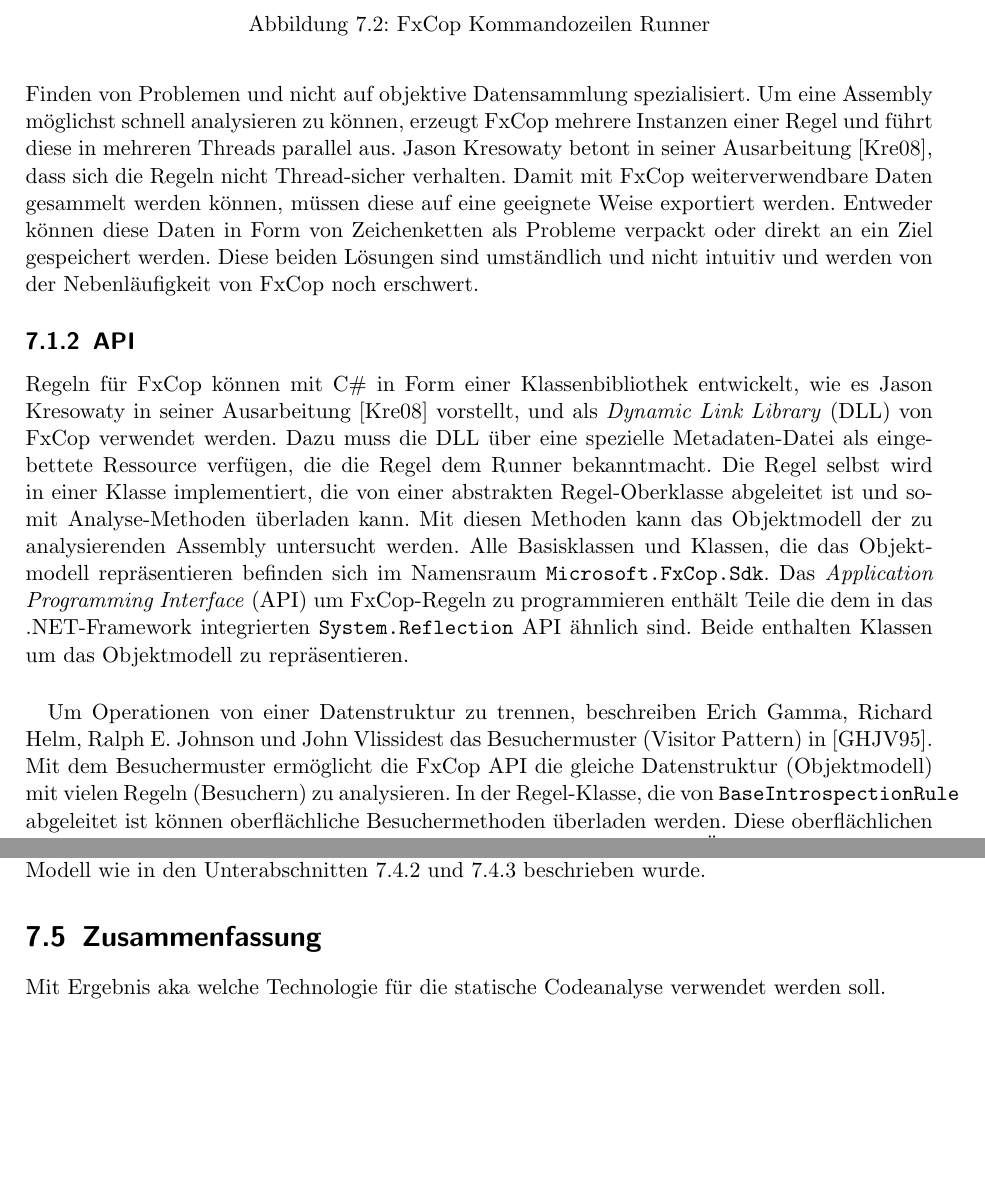
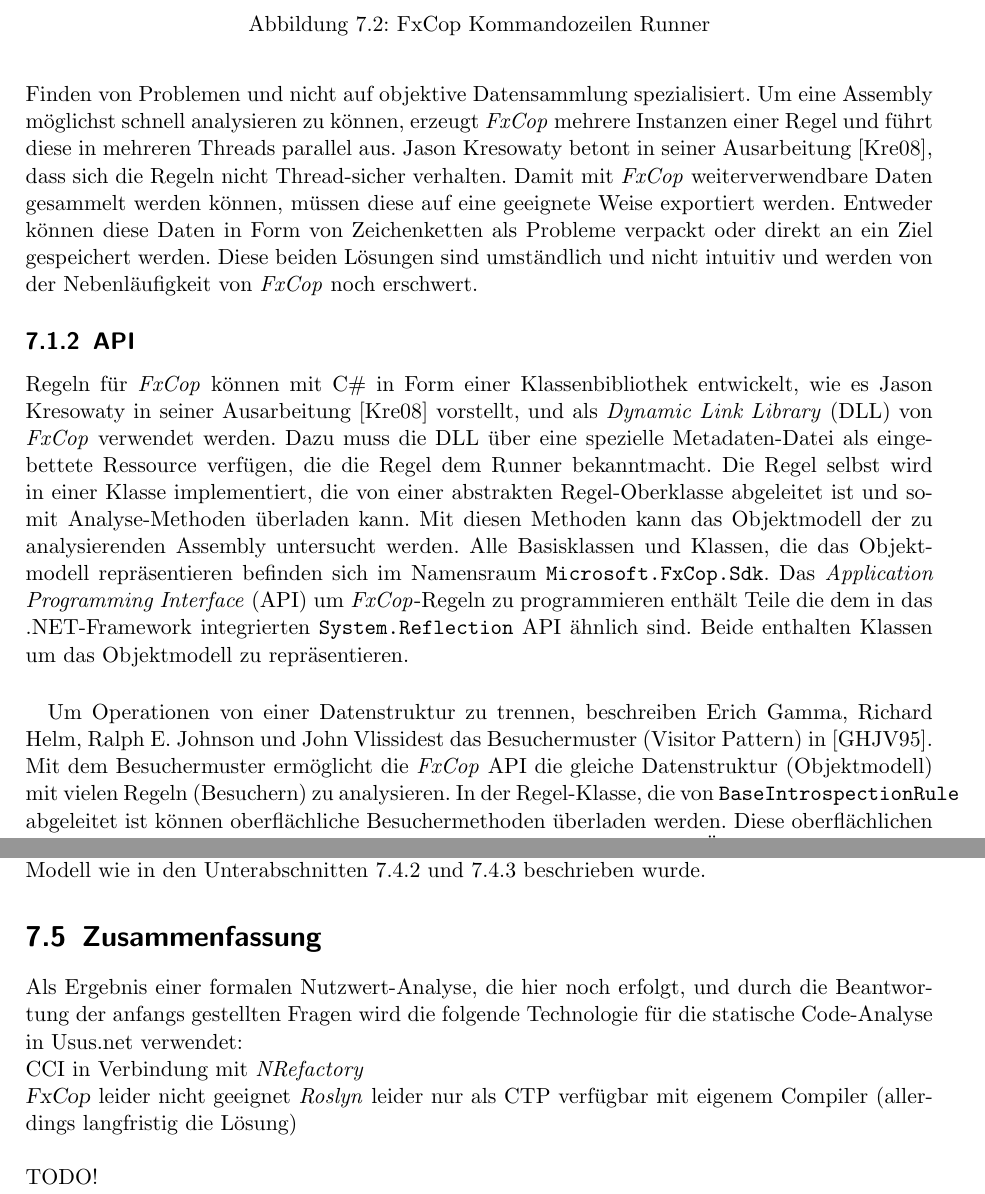
Before and after one commit to halllo/MTSS12, a LaTeX thesis (text/masterthesis.tex): two parts of pages 40 and 48 of 57, joined at a grey line, cut so that both start at the same text, the shorter picture padded with empty space. Compiled offline with pdfLaTeX; the source files are stored in an older character set and shown here as Unicode.

Commit message:
techeval summary todos

```diff
--- a/text/masterthesis.tex
+++ b/text/masterthesis.tex
@@ -666,12 +666,12 @@
 	\label{fig:fxcopcmdrunner}
 \end{figure}
 \paragraph{}
-Eine FxCop Regel entspricht einer Klassenbibliothek, die eine Regel-Klasse und eine Regel-Konfigurationsdatei enthält. Während FxCop den Code analysiert, erzeugt es Instanzen der Regel-Klasse und nutzt diese um in der Codebasis Problemfälle zu finden. Problemfälle können dann von der Regel-Klasse in Problem-Listen eingetragen werden, die FxCop entweder grafisch anzeigt oder in Form einer Report-Datei erzeugt. Zusätzlich können Problemfälle als kritisch gekennzeichnet und mit verschiedenen Texten und Beschreibungen versehen werden um eine möglichst detaillierte Beschreibung der Schwierigkeit zu ermöglichen. FxCop ist also auf das Finden von Problemen und nicht auf objektive Datensammlung spezialisiert. Um eine Assembly möglichst schnell analysieren zu können, erzeugt FxCop mehrere Instanzen einer Regel und führt diese in mehreren Threads parallel aus. Jason Kresowaty betont in seiner Ausarbeitung \cite{FxCopCustomRules}, dass sich die Regeln nicht Thread-sicher verhalten. Damit mit FxCop weiterverwendbare Daten gesammelt werden können, müssen diese auf eine geeignete Weise exportiert werden. Entweder können diese Daten in Form von Zeichenketten als Probleme verpackt oder direkt an ein Ziel gespeichert werden. Diese beiden Lösungen sind umständlich und nicht intuitiv und werden von der Nebenläufigkeit von FxCop noch erschwert.
+Eine \textit{FxCop} Regel entspricht einer Klassenbibliothek, die eine Regel-Klasse und eine Regel-Konfigurationsdatei enthält. Während \textit{FxCop} den Code analysiert, erzeugt es Instanzen der Regel-Klasse und nutzt diese um in der Codebasis Problemfälle zu finden. Problemfälle können dann von der Regel-Klasse in Problem-Listen eingetragen werden, die \textit{FxCop} entweder grafisch anzeigt oder in Form einer Report-Datei erzeugt. Zusätzlich können Problemfälle als kritisch gekennzeichnet und mit verschiedenen Texten und Beschreibungen versehen werden um eine möglichst detaillierte Beschreibung der Schwierigkeit zu ermöglichen. \textit{FxCop} ist also auf das Finden von Problemen und nicht auf objektive Datensammlung spezialisiert. Um eine Assembly möglichst schnell analysieren zu können, erzeugt \textit{FxCop} mehrere Instanzen einer Regel und führt diese in mehreren Threads parallel aus. Jason Kresowaty betont in seiner Ausarbeitung \cite{FxCopCustomRules}, dass sich die Regeln nicht Thread-sicher verhalten. Damit mit \textit{FxCop} weiterverwendbare Daten gesammelt werden können, müssen diese auf eine geeignete Weise exportiert werden. Entweder können diese Daten in Form von Zeichenketten als Probleme verpackt oder direkt an ein Ziel gespeichert werden. Diese beiden Lösungen sind umständlich und nicht intuitiv und werden von der Nebenläufigkeit von \textit{FxCop} noch erschwert.
 
 \subsection{API}
-Regeln für FxCop können mit C$\#$ in Form einer Klassenbibliothek entwickelt, wie es Jason Kresowaty in seiner Ausarbeitung \cite{FxCopCustomRules} vorstellt, und als \textit{Dynamic Link Library} (DLL) von FxCop verwendet werden. Dazu muss die DLL über eine spezielle Metadaten-Datei als eingebettete Ressource verfügen, die die Regel dem Runner bekanntmacht. Die Regel selbst wird in einer Klasse implementiert, die von einer abstrakten Regel-Oberklasse abgeleitet ist und somit Analyse-Methoden überladen kann. Mit diesen Methoden kann das Objektmodell der zu analysierenden Assembly untersucht werden. Alle Basisklassen und Klassen, die das Objektmodell repräsentieren befinden sich im Namensraum \texttt{Microsoft.FxCop.Sdk}. Das \textit{Application Programming Interface} (API) um FxCop-Regeln zu programmieren enthält Teile die dem in das .NET-Framework integrierten \texttt{System.Reflection} API ähnlich sind. Beide enthalten Klassen um das Objektmodell zu repräsentieren.
+Regeln für \textit{FxCop} können mit C$\#$ in Form einer Klassenbibliothek entwickelt, wie es Jason Kresowaty in seiner Ausarbeitung \cite{FxCopCustomRules} vorstellt, und als \textit{Dynamic Link Library} (DLL) von \textit{FxCop} verwendet werden. Dazu muss die DLL über eine spezielle Metadaten-Datei als eingebettete Ressource verfügen, die die Regel dem Runner bekanntmacht. Die Regel selbst wird in einer Klasse implementiert, die von einer abstrakten Regel-Oberklasse abgeleitet ist und somit Analyse-Methoden überladen kann. Mit diesen Methoden kann das Objektmodell der zu analysierenden Assembly untersucht werden. Alle Basisklassen und Klassen, die das Objektmodell repräsentieren befinden sich im Namensraum \texttt{Microsoft.FxCop.Sdk}. Das \textit{Application Programming Interface} (API) um \textit{FxCop}-Regeln zu programmieren enthält Teile die dem in das .NET-Framework integrierten \texttt{System.Reflection} API ähnlich sind. Beide enthalten Klassen um das Objektmodell zu repräsentieren.
 \paragraph{}
-Um Operationen von einer Datenstruktur zu trennen, beschreiben Erich Gamma, Richard Helm, Ralph E. Johnson und John Vlissidest das Besuchermuster (Visitor Pattern) in \cite{DesignPatterns}. Mit dem Besuchermuster ermöglicht die FxCop API die gleiche Datenstruktur (Objektmodell) mit vielen Regeln (Besuchern) zu analysieren. In der Regel-Klasse, die von \texttt{BaseIntrospectionRule} abgeleitet ist können oberflächliche Besuchermethoden überladen werden. Diese oberflächlichen Methoden bestimmen, an welcher Stelle im Objektmodell eine weitere Überprüfung vorgenommen werden soll. Zum Beispiel wird die \texttt{Check(Member)}-Methode in Listing \ref{listing:fxcopapisample} für jedes Property oder Methode in jeder Klasse aufgerufen. Die \texttt{Check(TypeNode)}-Methode wird zusätzlich für jede Klasse oder Interface ausgeführt.
+Um Operationen von einer Datenstruktur zu trennen, beschreiben Erich Gamma, Richard Helm, Ralph E. Johnson und John Vlissidest das Besuchermuster (Visitor Pattern) in \cite{DesignPatterns}. Mit dem Besuchermuster ermöglicht die \textit{FxCop} API die gleiche Datenstruktur (Objektmodell) mit vielen Regeln (Besuchern) zu analysieren. In der Regel-Klasse, die von \texttt{BaseIntrospectionRule} abgeleitet ist können oberflächliche Besuchermethoden überladen werden. Diese oberflächlichen Methoden bestimmen, an welcher Stelle im Objektmodell eine weitere Überprüfung vorgenommen werden soll. Zum Beispiel wird die \texttt{Check(Member)}-Methode in Listing \ref{listing:fxcopapisample} für jedes Property oder Methode in jeder Klasse aufgerufen. Die \texttt{Check(TypeNode)}-Methode wird zusätzlich für jede Klasse oder Interface ausgeführt.
 \begin{lstlisting}[caption={FxCop API Beipiele},label={listing:fxcopapisample}]
 ProblemCollection Check(Member member) {...}
 ProblemCollection Check(TypeNode type) {...}
@@ -787,9 +787,15 @@
 
 
 \section{Zusammenfassung}
-Mit Ergebnis aka welche Technologie für die statische Codeanalyse verwendet werden soll.
-
-
+Als Ergebnis einer formalen Nutzwert-Analyse, die hier noch erfolgt, und durch die Beantwortung der anfangs gestellten Fragen wird die folgende Technologie für die statische Code-Analyse in Usus.net verwendet:
+\newline
+CCI in Verbindung mit \textit{NRefactory}
+\newline
+\textsl{FxCop} leider nicht geeignet
+\textit{Roslyn} leider nur als CTP verfügbar mit eigenem Compiler (allerdings langfristig die Lösung)
+\newline
+\newline
+TODO!
 
 
 
```
Also changed, not shown: text/masterthesis.tex (10 more changed lines), 2 other files.
